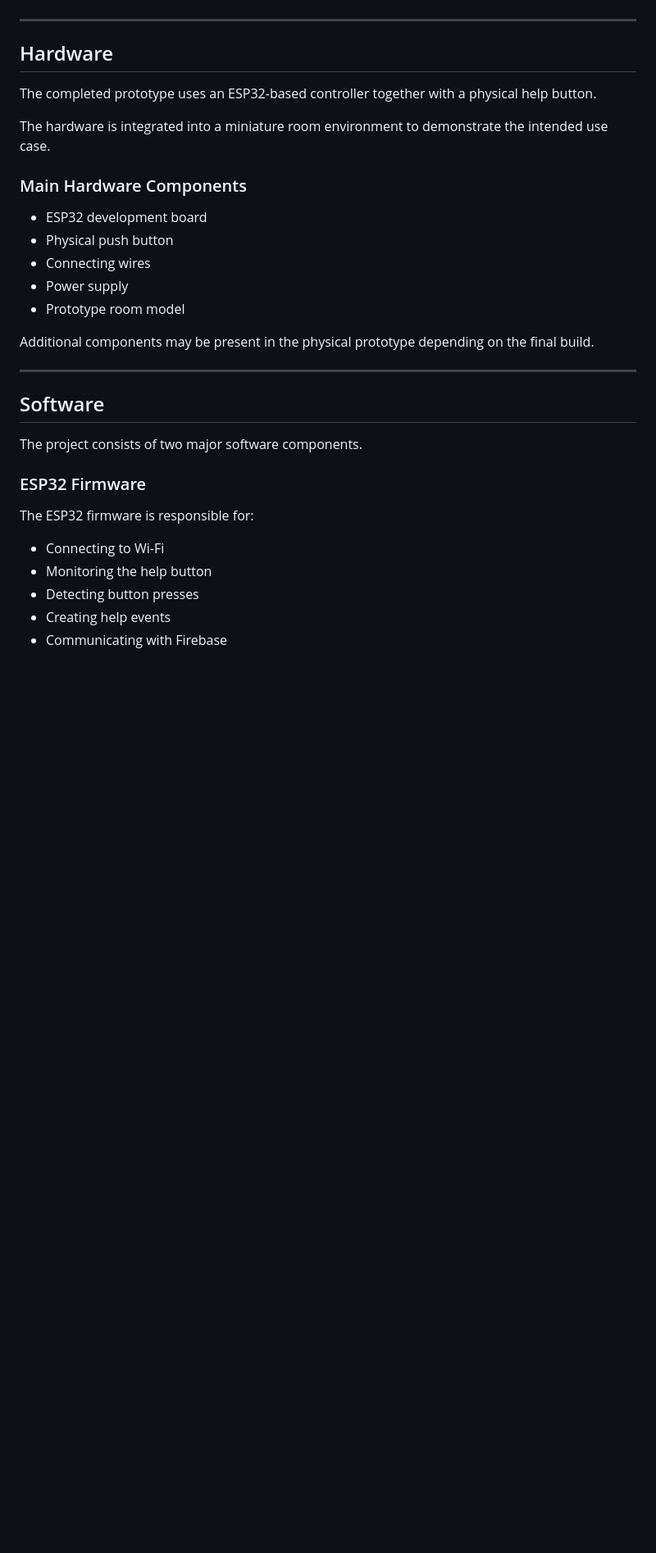
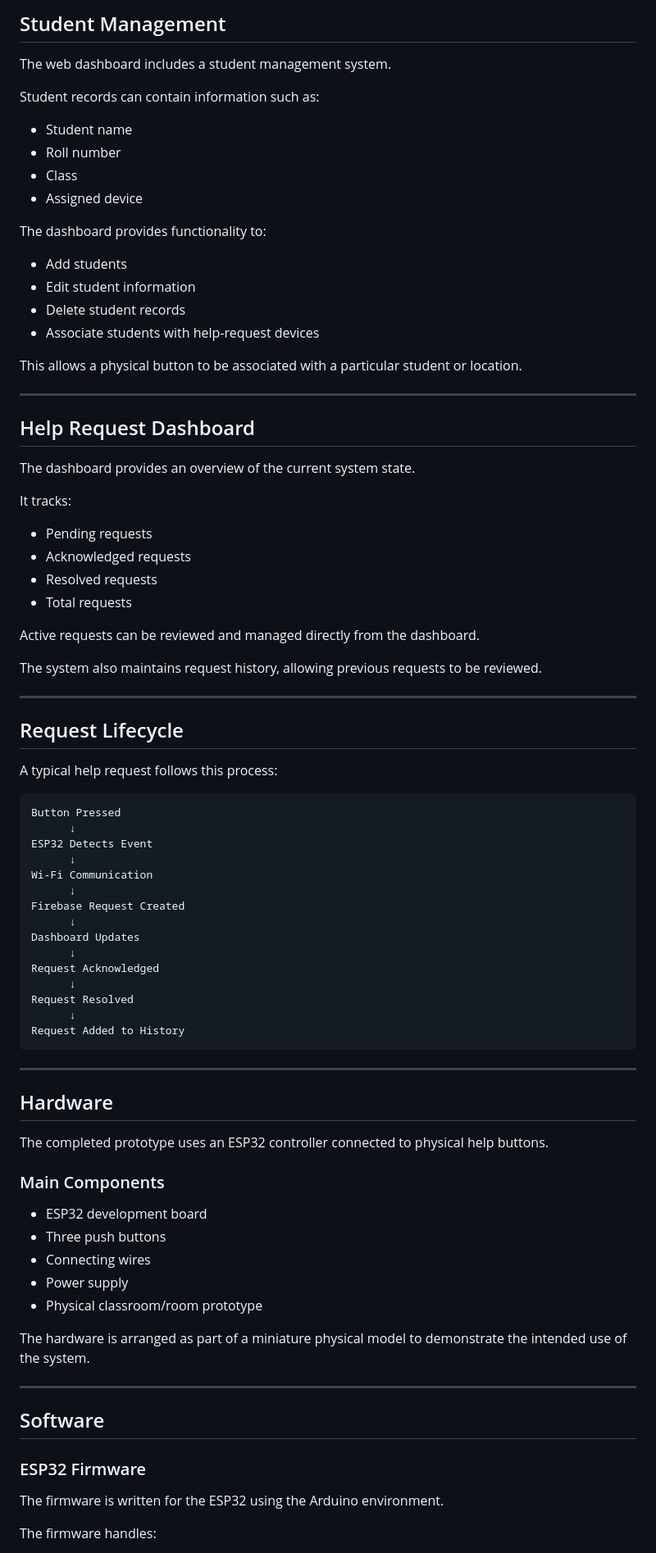
Before and after one commit to Sahilpillai006/quiet-help, a Markdown page: README.md, the part around one of its changes. Shown at 82% size. Drawn GitHub-style; blank space fills up the shorter version.

```diff
--- a/README.md
+++ b/README.md
@@ -74,35 +130,85 @@ The exact values depend on the device state and the event being generated.
+## Student Management
+
+The web dashboard includes a student management system.
+
+Student records can contain information such as:
+
+- Student name
+- Roll number
+- Class
+- Assigned device
+
+The dashboard provides functionality to:
+
+- Add students
+- Edit student information
+- Delete student records
+- Associate students with help-request devices
+
+This allows a physical button to be associated with a particular student or location.
+
+---
+
+## Help Request Dashboard
+
+The dashboard provides an overview of the current system state.
+
+It tracks:
+
+- Pending requests
+- Acknowledged requests
+- Resolved requests
+- Total requests
+
+Active requests can be reviewed and managed directly from the dashboard.
+
+The system also maintains request history, allowing previous requests to be reviewed.
+
+---
+
+## Request Lifecycle
+
+A typical help request follows this process:
+
+    Button Pressed
+          ↓
+    ESP32 Detects Event
+          ↓
+    Wi-Fi Communication
+          ↓
+    Firebase Request Created
+          ↓
+    Dashboard Updates
+          ↓
+    Request Acknowledged
+          ↓
+    Request Resolved
+          ↓
+    Request Added to History
 
 ---
 
 ## Hardware
 
-The completed prototype uses an ESP32-based controller together with a physical help button.
+The completed prototype uses an ESP32 controller connected to physical help buttons.
 
-The hardware is integrated into a miniature room environment to demonstrate the intended use case.
-
-### Main Hardware Components
+### Main Components
 
 - ESP32 development board
-- Physical push button
+- Three push buttons
 - Connecting wires
 - Power supply
-- Prototype room model
+- Physical classroom/room prototype
 
-Additional components may be present in the physical prototype depending on the final build.
+The hardware is arranged as part of a miniature physical model to demonstrate the intended use of the system.
 
 ---
 
 ## Software
 
-The project consists of two major software components.
-
 ### ESP32 Firmware
 
-The ESP32 firmware is responsible for:
+The firmware is written for the ESP32 using the Arduino environment.
 
-- Connecting to Wi-Fi
-- Monitoring the help button
-- Detecting button presses
-- Creating help events
-- Communicating with Firebase
+The firmware handles:
 
```
Also changed, not shown: other parts of README.md (+161 -85 lines).
